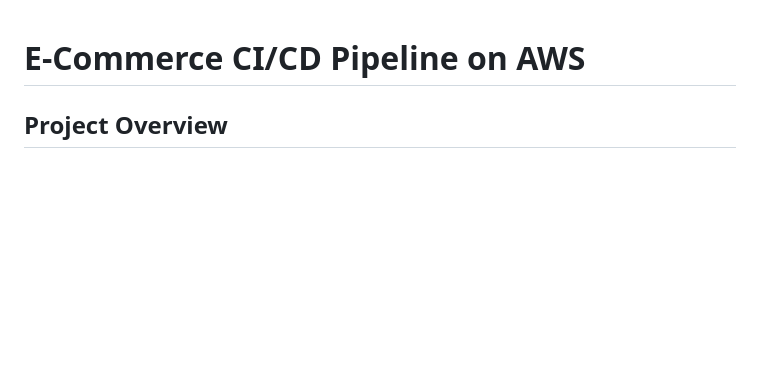
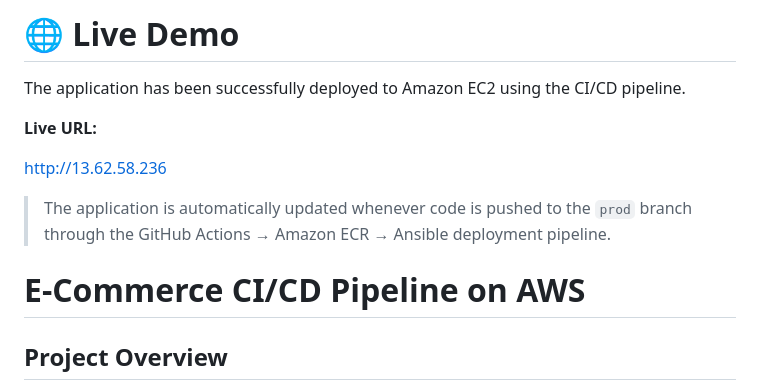
Before and after one commit to Sahil-A-Mokashi/ecom, a Markdown page: README.md, the part around the change. Drawn GitHub-style; blank space fills up the shorter version.

Commit message:
Add live demo information to README
Added live demo section with deployment details and URL.

```diff
--- a/README.md
+++ b/README.md
@@ -1,3 +1,15 @@
+# 🌐 Live Demo
+
+The application has been successfully deployed to Amazon EC2 using the CI/CD pipeline.
+
+**Live URL:**
+
+http://13.62.58.236
+
+> The application is automatically updated whenever code is pushed to the `prod` branch through the GitHub Actions → Amazon ECR → Ansible deployment pipeline.
+
+
+
 # E-Commerce CI/CD Pipeline on AWS
 
 ## Project Overview
```
